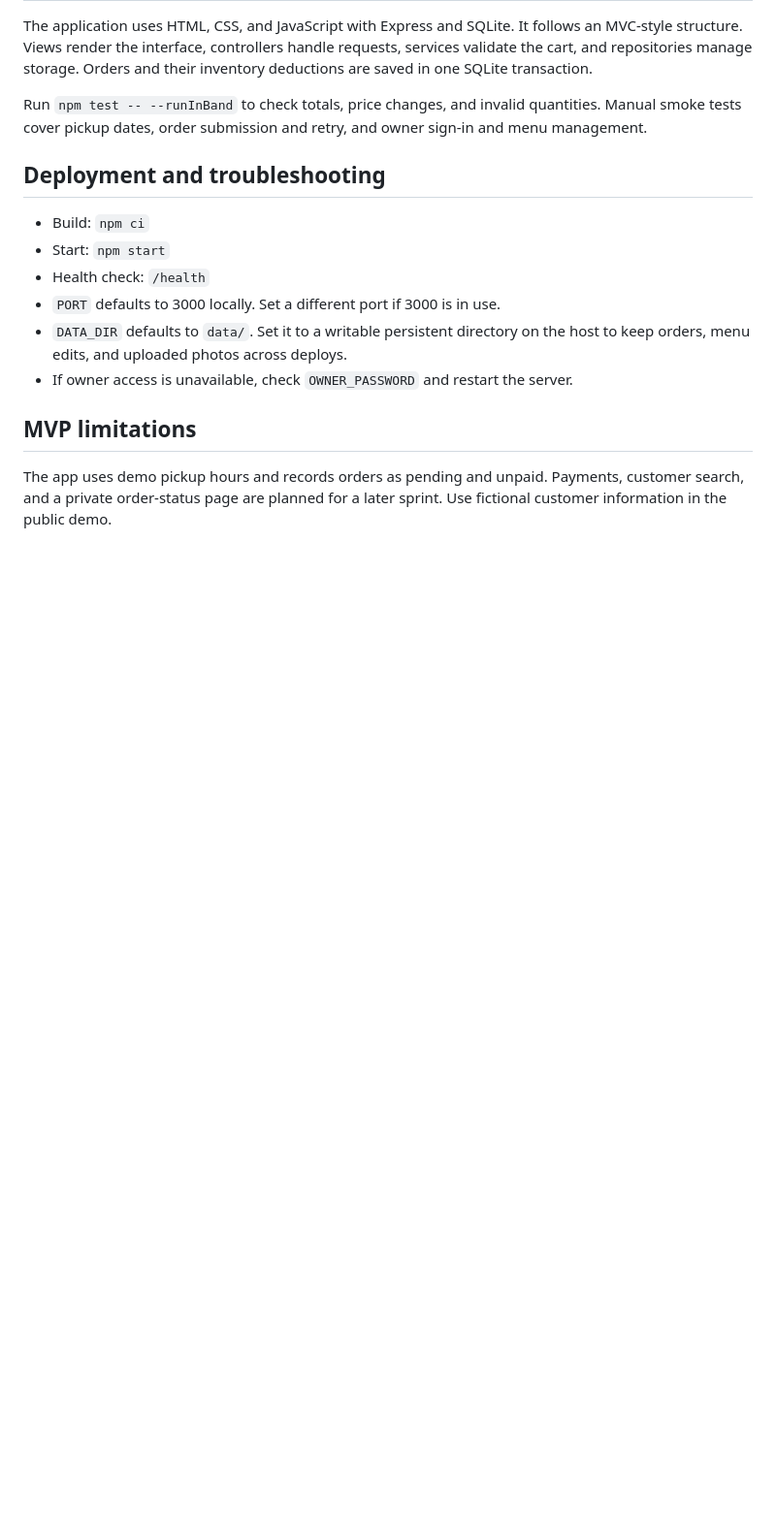
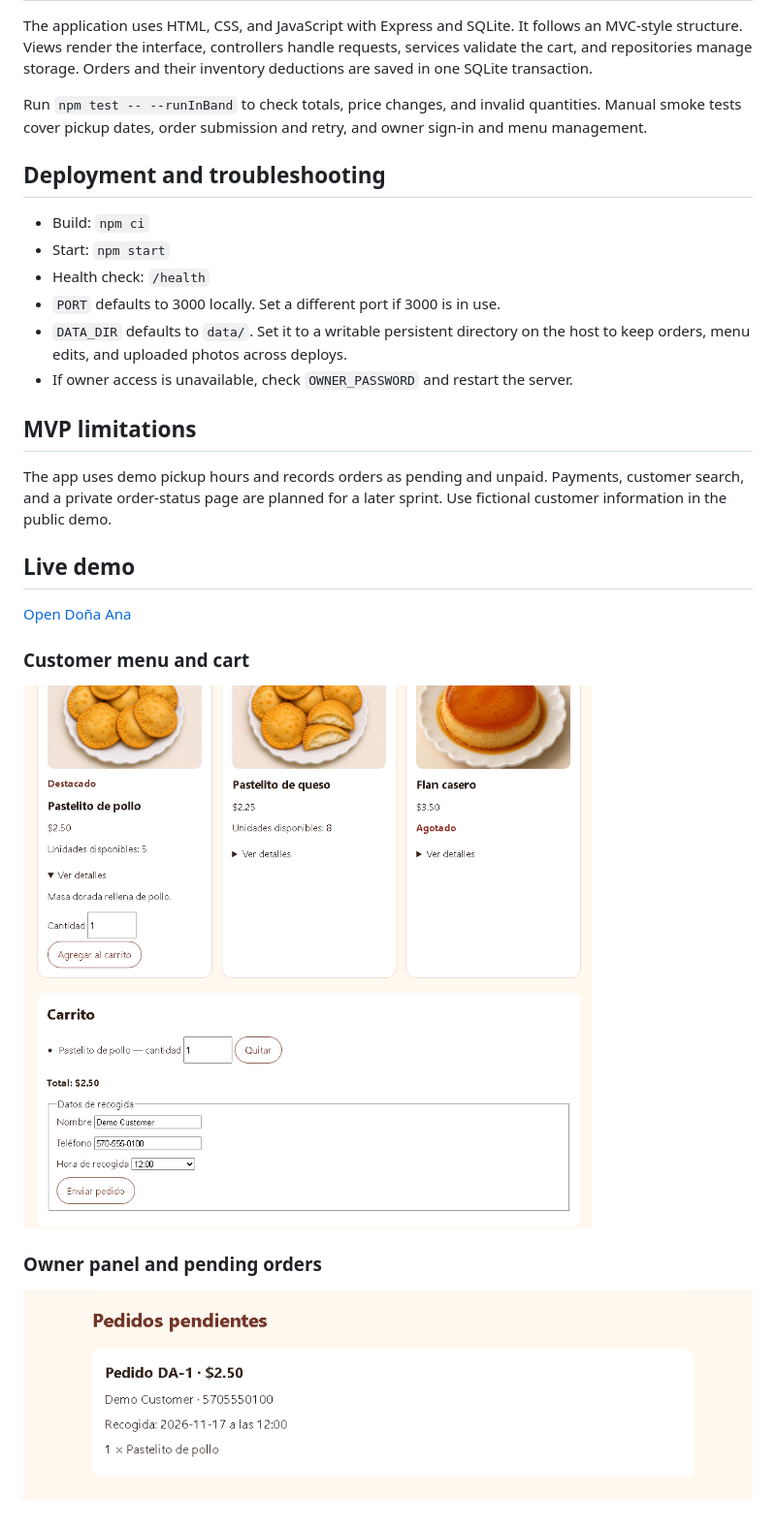
Before and after one commit to Ginepo/Dona-Ana, a Markdown page: README.md, the part around the change. Shown at 97% size. Rendered like a GitHub page; pictures changed too: docs/screenshots/menu-cart.png (added), docs/screenshots/owner-orders.png (added); blank space fills up the shorter version.

Commit message:
Add the live demo link and MVP screenshots

```diff
--- a/README.md
+++ b/README.md
@@ -46,3 +46,15 @@ and owner sign-in and menu management.
 The app uses demo pickup hours and records orders as pending and unpaid.
 Payments, customer search, and a private order-status page are planned for
 a later sprint. Use fictional customer information in the public demo.
+
+## Live demo
+
+[Open Doña Ana](https://dona-ana.onrender.com/)
+
+### Customer menu and cart
+
+![Customer menu and cart](docs/screenshots/menu-cart.png)
+
+### Owner panel and pending orders
+
+![Owner panel and pending orders](docs/screenshots/owner-orders.png)
```
